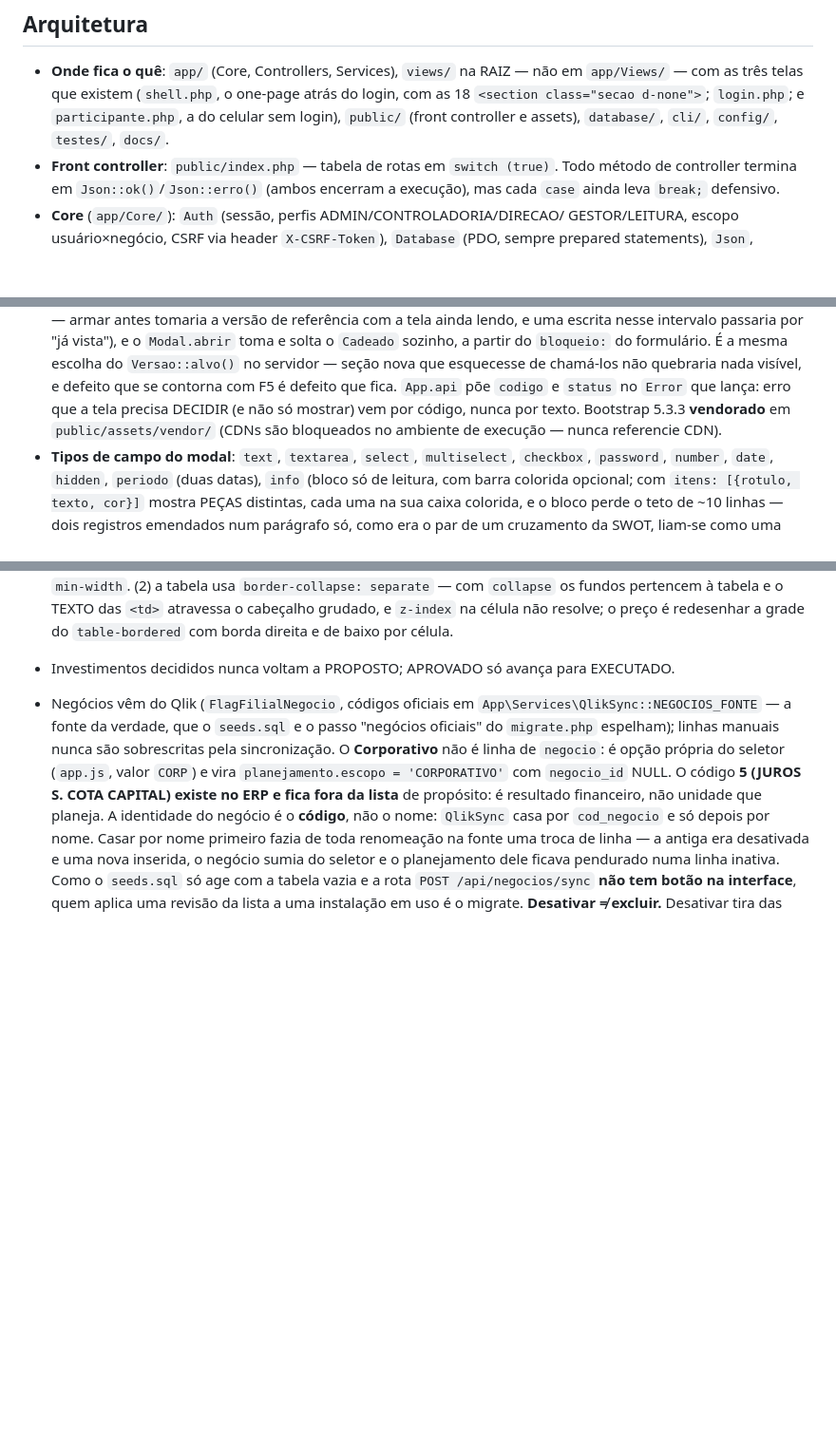
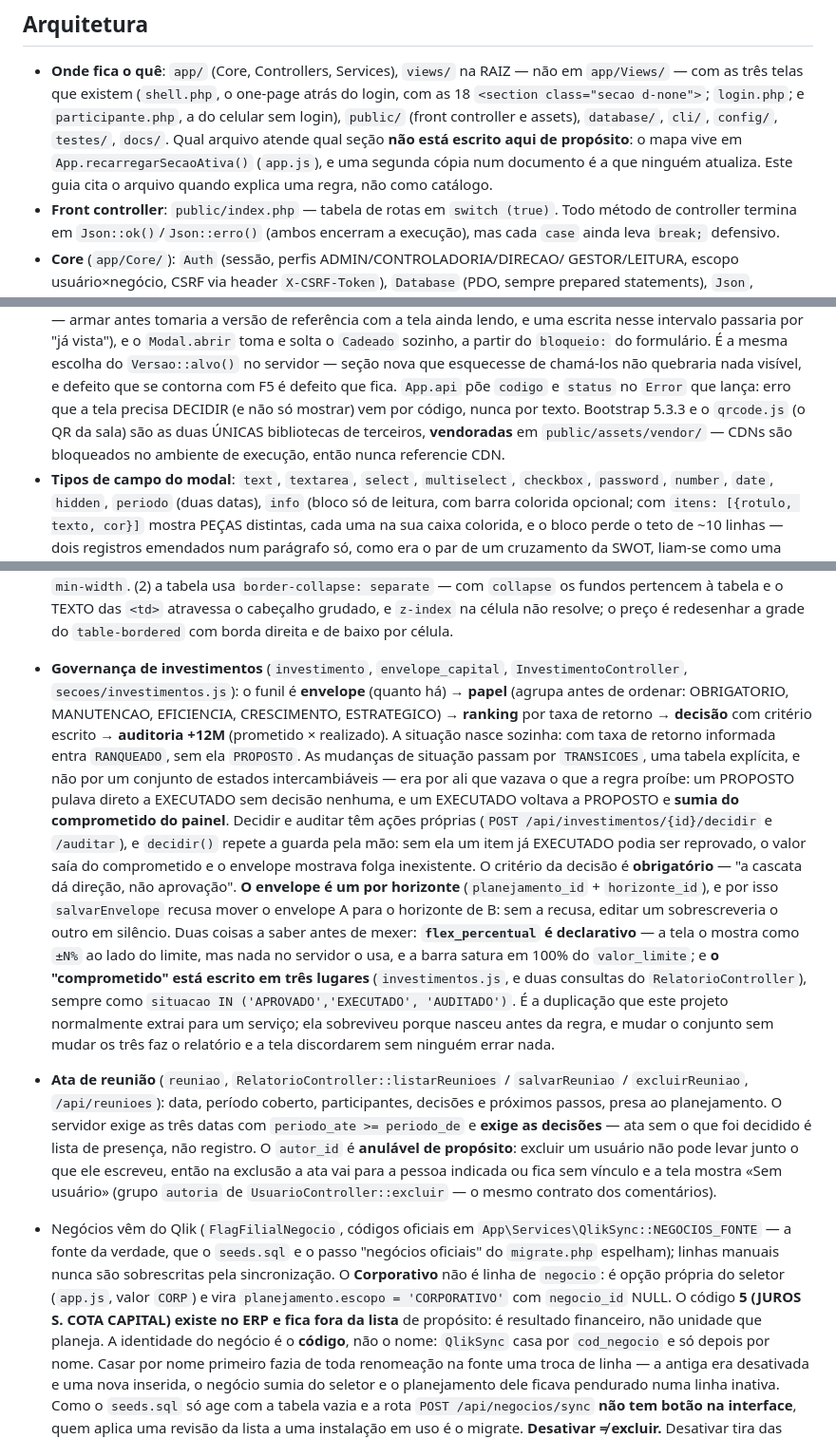
Before and after one commit to Trmartello/Controladoria, a Markdown page: CLAUDE.md, 3 parts joined by grey strips. Shown at 95% size. GitHub-like rendering; blank space fills up the shorter version.

Commit message:
Documenta os dois módulos que o CLAUDE.md não descrevia
Cruzando as 39 tabelas do esquema com o que o guia cita, quatro não apareciam
em lugar nenhum. Duas eram falso positivo (`coleta_voto` e `usuario_negocio`
estão descritas pela regra, não pelo nome). As outras duas eram buraco de
verdade:

**Investimentos** tinha UMA linha ("decididos nunca voltam a PROPOSTO") para um
módulo com funil próprio, máquina de estados e envelope de capital. Agora está
escrito o funil inteiro (envelope → papel → ranking → decisão → auditoria +12M),
por que as transições viraram tabela explícita, e por que `decidir()` repete a
guarda pela mão. Registrei também duas coisas que quem for mexer precisa saber
antes: `flex_percentual` é declarativo — a tela mostra ±N% que servidor nenhum
aplica — e o "comprometido" está escrito em três lugares
(`investimentos.js` e duas consultas do `RelatorioController`), sempre como
`situacao IN ('APROVADO','EXECUTADO','AUDITADO')`. É a duplicação que este
projeto normalmente extrai; mudar o conjunto sem mudar os três faz a tela e o
relatório discordarem sem ninguém errar nada.

**Ata de reunião** não existia no guia: as rotas, a exigência das decisões
(ata sem decisão é lista de presença) e o `autor_id` anulável de propósito.

Mais duas correções: `qrcode.js` é a segunda biblioteca vendorada e o texto só
citava o Bootstrap; e ficou dito que o mapa seção→arquivo mora em
`App.recarregarSecaoAtiva()` e NÃO deve ser copiado para cá — cópia em
documento é a que ninguém atualiza.

Só documentação; nenhum arquivo de código foi tocado.

Co-Authored-By: Claude Opus 5 <noreply@anthropic.com>
Claude-Session: https://claude.ai/code/session_01Kyh8bRVsKVvyf7bnH3yh8Z

```diff
--- a/CLAUDE.md
+++ b/CLAUDE.md
@@ -10,6 +10,10 @@ deploy no Railway). Idioma do código, commits e UI: **português**.
   atrás do login, com as 18 `<section class="secao d-none">`; `login.php`; e
   `participante.php`, a do celular sem login), `public/` (front controller e
   assets), `database/`, `cli/`, `config/`, `testes/`, `docs/`.
+  Qual arquivo atende qual seção **não está escrito aqui de propósito**: o mapa
+  vive em `App.recarregarSecaoAtiva()` (`app.js`), e uma segunda cópia num
+  documento é a que ninguém atualiza. Este guia cita o arquivo quando explica
+  uma regra, não como catálogo.
 - **Front controller**: `public/index.php` — tabela de rotas em `switch (true)`.
   Todo método de controller termina em `Json::ok()`/`Json::erro()` (ambos
   encerram a execução), mas cada `case` ainda leva `break;` defensivo.
@@ -114,8 +118,9 @@ deploy no Railway). Idioma do código, commits e UI: **português**.
   que se contorna com F5 é defeito que fica.
   `App.api` põe `codigo` e `status` no `Error` que lança: erro que a tela
   precisa DECIDIR (e não só mostrar) vem por código, nunca por texto.
-  Bootstrap 5.3.3 **vendorado** em `public/assets/vendor/` (CDNs são
-  bloqueados no ambiente de execução — nunca referencie CDN).
+  Bootstrap 5.3.3 e o `qrcode.js` (o QR da sala) são as duas ÚNICAS
+  bibliotecas de terceiros, **vendoradas** em `public/assets/vendor/` — CDNs
+  são bloqueados no ambiente de execução, então nunca referencie CDN.
 - **Tipos de campo do modal**: `text`, `textarea`, `select`, `multiselect`,
   `checkbox`, `password`, `number`, `date`, `hidden`, `periodo` (duas datas),
   `info` (bloco só de leitura, com barra colorida opcional; com `itens:
@@ -612,8 +617,42 @@ deploy no Railway). Idioma do código, commits e UI: **português**.
   e o TEXTO das `<td>` atravessa o cabeçalho grudado, e `z-index` na célula não
   resolve; o preço é redesenhar a grade do `table-bordered` com borda direita e
   de baixo por célula.
-- Investimentos decididos nunca voltam a PROPOSTO; APROVADO só avança para
-  EXECUTADO.
+- **Governança de investimentos** (`investimento`, `envelope_capital`,
+  `InvestimentoController`, `secoes/investimentos.js`): o funil é **envelope**
+  (quanto há) → **papel** (agrupa antes de ordenar: OBRIGATORIO, MANUTENCAO,
+  EFICIENCIA, CRESCIMENTO, ESTRATEGICO) → **ranking** por taxa de retorno →
+  **decisão** com critério escrito → **auditoria +12M** (prometido × realizado).
+  A situação nasce sozinha: com taxa de retorno informada entra `RANQUEADO`,
+  sem ela `PROPOSTO`.
+  As mudanças de situação passam por `TRANSICOES`, uma tabela explícita, e não
+  por um conjunto de estados intercambiáveis — era por ali que vazava o que a
+  regra proíbe: um PROPOSTO pulava direto a EXECUTADO sem decisão nenhuma, e um
+  EXECUTADO voltava a PROPOSTO e **sumia do comprometido do painel**. Decidir e
+  auditar têm ações próprias (`POST /api/investimentos/{id}/decidir` e
+  `/auditar`), e `decidir()` repete a guarda pela mão: sem ela um item já
+  EXECUTADO podia ser reprovado, o valor saía do comprometido e o envelope
+  mostrava folga inexistente. O critério da decisão é **obrigatório** — "a
+  cascata dá direção, não aprovação".
+  **O envelope é um por horizonte** (`planejamento_id` + `horizonte_id`), e por
+  isso `salvarEnvelope` recusa mover o envelope A para o horizonte de B: sem a
+  recusa, editar um sobrescreveria o outro em silêncio.
+  Duas coisas a saber antes de mexer: **`flex_percentual` é declarativo** — a
+  tela o mostra como `±N%` ao lado do limite, mas nada no servidor o usa, e a
+  barra satura em 100% do `valor_limite`; e **o "comprometido" está escrito em
+  três lugares** (`investimentos.js`, e duas consultas do
+  `RelatorioController`), sempre como `situacao IN ('APROVADO','EXECUTADO',
+  'AUDITADO')`. É a duplicação que este projeto normalmente extrai para um
+  serviço; ela sobreviveu porque nasceu antes da regra, e mudar o conjunto sem
+  mudar os três faz o relatório e a tela discordarem sem ninguém errar nada.
+- **Ata de reunião** (`reuniao`, `RelatorioController::listarReunioes` /
+  `salvarReuniao` / `excluirReuniao`, `/api/reunioes`): data, período coberto,
+  participantes, decisões e próximos passos, presa ao planejamento. O servidor
+  exige as três datas com `periodo_ate >= periodo_de` e **exige as decisões** —
+  ata sem o que foi decidido é lista de presença, não registro. O `autor_id` é
+  **anulável de propósito**: excluir um usuário não pode levar junto o que ele
+  escreveu, então na exclusão a ata vai para a pessoa indicada ou fica sem
+  vínculo e a tela mostra «Sem usuário» (grupo `autoria` de
+  `UsuarioController::excluir` — o mesmo contrato dos comentários).
 - Negócios vêm do Qlik (`FlagFilialNegocio`, códigos oficiais em
   `App\Services\QlikSync::NEGOCIOS_FONTE` — a fonte da verdade, que o
   `seeds.sql` e o passo "negócios oficiais" do `migrate.php` espelham); linhas
```
